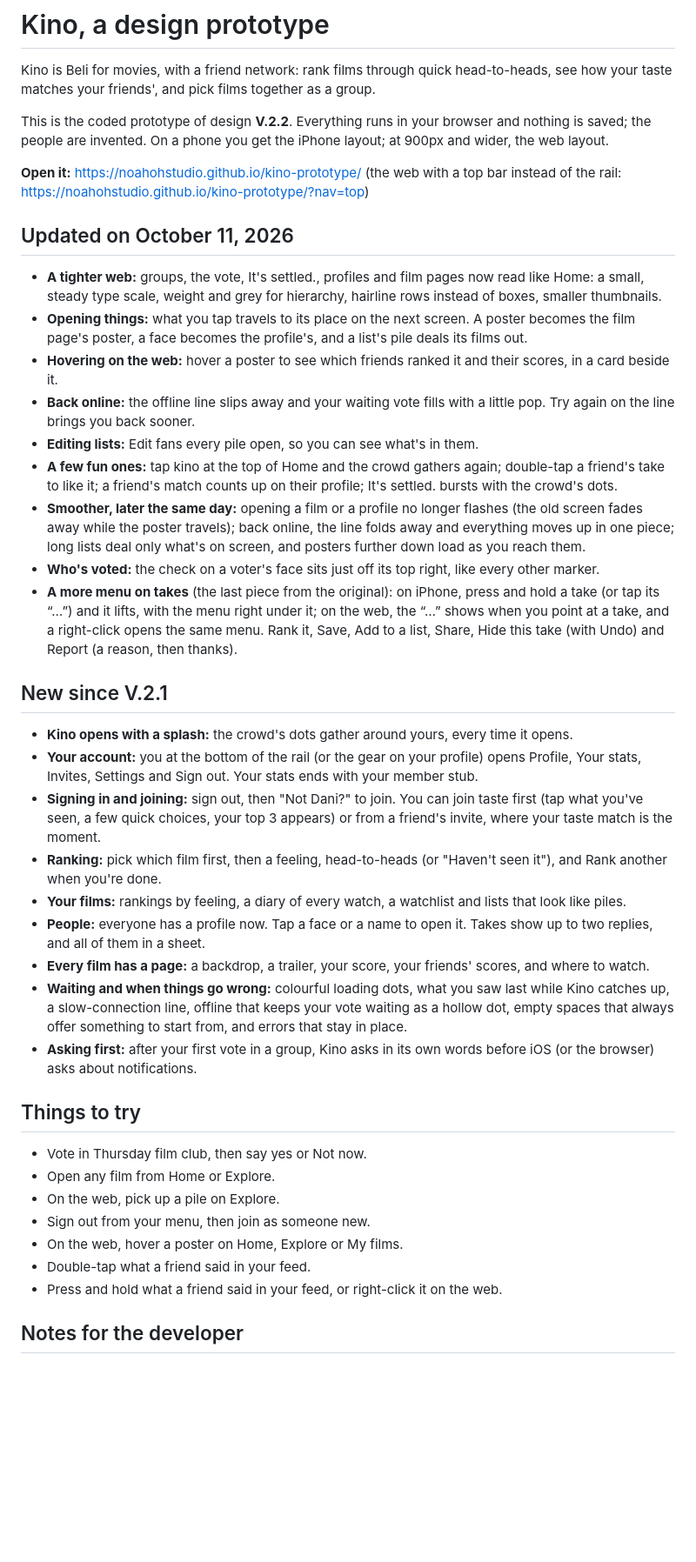
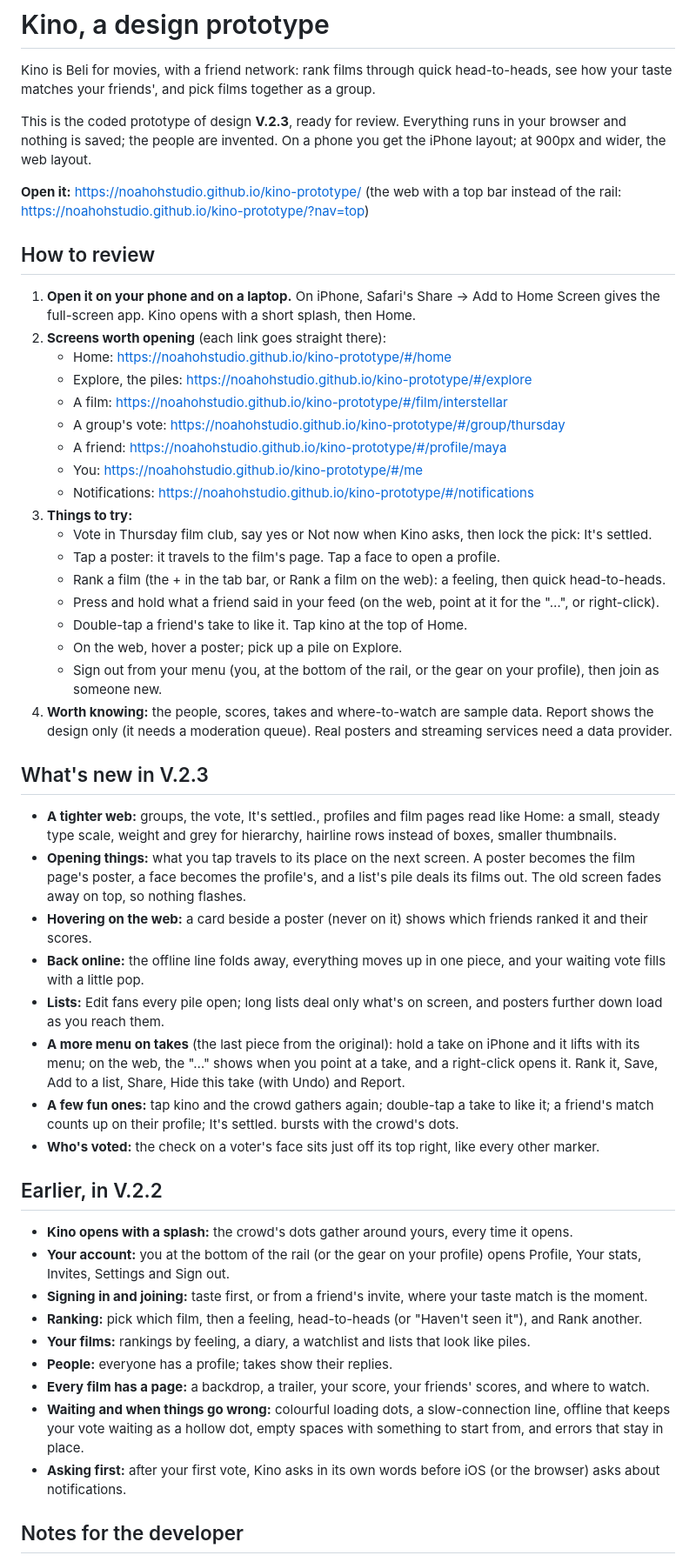
Before and after one commit to noahohstudio/kino-prototype, a Markdown page: README.md, the part around one of its changes. Shown at 87% size. Rendered like a GitHub page; blank space fills up the shorter version.

Commit message:
V.2.3, ready for review: a How to review section in the README
The prototype is unchanged (it was already V.2.3: V.2.2 plus the tightened
web and both rounds of interactions). The README now names the version,
opens with how to review it (deep links to the screens worth opening,
things to try, what's sample data), lists what's new in V.2.3 and keeps
V.2.2's list as earlier.

Co-Authored-By: Claude Opus 5.5 <noreply@anthropic.com>

```diff
--- a/README.md
+++ b/README.md
@@ -2,43 +2,53 @@
 
 Kino is Beli for movies, with a friend network: rank films through quick head-to-heads, see how your taste matches your friends', and pick films together as a group.
 
-This is the coded prototype of design **V.2.2**. Everything runs in your browser and nothing is saved; the people are invented. On a phone you get the iPhone layout; at 900px and wider, the web layout.
+This is the coded prototype of design **V.2.3**, ready for review. Everything runs in your browser and nothing is saved; the people are invented. On a phone you get the iPhone layout; at 900px and wider, the web layout.
 
 **Open it:** https://noahohstudio.github.io/kino-prototype/ (the web with a top bar instead of the rail: https://noahohstudio.github.io/kino-prototype/?nav=top)
 
-## Updated on October 11, 2026
+## How to review
 
-- **A tighter web:** groups, the vote, It's settled., profiles and film pages now read like Home: a small, steady type scale, weight and grey for hierarchy, hairline rows instead of boxes, smaller thumbnails.
-- **Opening things:** what you tap travels to its place on the next screen. A poster becomes the film page's poster, a face becomes the profile's, and a list's pile deals its films out.
-- **Hovering on the web:** hover a poster to see which friends ranked it and their scores, in a card beside it.
-- **Back online:** the offline line slips away and your waiting vote fills with a little pop. Try again on the line brings you back sooner.
-- **Editing lists:** Edit fans every pile open, so you can see what's in them.
-- **A few fun ones:** tap kino at the top of Home and the crowd gathers again; double-tap a friend's take to like it; a friend's match counts up on their profile; It's settled. bursts with the crowd's dots.
-- **Smoother, later the same day:** opening a film or a profile no longer flashes (the old screen fades away while the poster travels); back online, the line folds away and everything moves up in one piece; long lists deal only what's on screen, and posters further down load as you reach them.
+1. **Open it on your phone and on a laptop.** On iPhone, Safari's Share → Add to Home Screen gives the full-screen app. Kino opens with a short splash, then Home.
+2. **Screens worth opening** (each link goes straight there):
+   - Home: https://noahohstudio.github.io/kino-prototype/#/home
+   - Explore, the piles: https://noahohstudio.github.io/kino-prototype/#/explore
+   - A film: https://noahohstudio.github.io/kino-prototype/#/film/interstellar
+   - A group's vote: https://noahohstudio.github.io/kino-prototype/#/group/thursday
+   - A friend: https://noahohstudio.github.io/kino-prototype/#/profile/maya
+   - You: https://noahohstudio.github.io/kino-prototype/#/me
+   - Notifications: https://noahohstudio.github.io/kino-prototype/#/notifications
+3. **Things to try:**
+   - Vote in Thursday film club, say yes or Not now when Kino asks, then lock the pick: It's settled.
+   - Tap a poster: it travels to the film's page. Tap a face to open a profile.
+   - Rank a film (the + in the tab bar, or Rank a film on the web): a feeling, then quick head-to-heads.
+   - Press and hold what a friend said in your feed (on the web, point at it for the "…", or right-click).
+   - Double-tap a friend's take to like it. Tap kino at the top of Home.
+   - On the web, hover a poster; pick up a pile on Explore.
+   - Sign out from your menu (you, at the bottom of the rail, or the gear on your profile), then join as someone new.
+4. **Worth knowing:** the people, scores, takes and where-to-watch are sample data. Report shows the design only (it needs a moderation queue). Real posters and streaming services need a data provider.
+
+## What's new in V.2.3
+
+- **A tighter web:** groups, the vote, It's settled., profiles and film pages read like Home: a small, steady type scale, weight and grey for hierarchy, hairline rows instead of boxes, smaller thumbnails.
+- **Opening things:** what you tap travels to its place on the next screen. A poster becomes the film page's poster, a face becomes the profile's, and a list's pile deals its films out. The old screen fades away on top, so nothing flashes.
+- **Hovering on the web:** a card beside a poster (never on it) shows which friends ranked it and their scores.
+- **Back online:** the offline line folds away, everything moves up in one piece, and your waiting vote fills with a little pop.
+- **Lists:** Edit fans every pile open; long lists deal only what's on screen, and posters further down load as you reach them.
+- **A more menu on takes** (the last piece from the original): hold a take on iPhone and it lifts with its menu; on the web, the "…" shows when you point at a take, and a right-click opens it. Rank it, Save, Add to a list, Share, Hide this take (with Undo) and Report.
+- **A few fun ones:** tap kino and the crowd gathers again; double-tap a take to like it; a friend's match counts up on their profile; It's settled. bursts with the crowd's dots.
 - **Who's voted:** the check on a voter's face sits just off its top right, like every other marker.
-- **A more menu on takes** (the last piece from the original): on iPhone, press and hold a take (or tap its “…”) and it lifts, with the menu right under it; on the web, the “…” shows when you point at a take, and a right-click opens the same menu. Rank it, Save, Add to a list, Share, Hide this take (with Undo) and Report (a reason, then thanks).
 
-## New since V.2.1
+## Earlier, in V.2.2
 
 - **Kino opens with a splash:** the crowd's dots gather around yours, every time it opens.
-- **Your account:** you at the bottom of the rail (or the gear on your profile) opens Profile, Your stats, Invites, Settings and Sign out. Your stats ends with your member stub.
-- **Signing in and joining:** sign out, then "Not Dani?" to join. You can join taste first (tap what you've seen, a few quick choices, your top 3 appears) or from a friend's invite, where your taste match is the moment.
-- **Ranking:** pick which film first, then a feeling, head-to-heads (or "Haven't seen it"), and Rank another when you're done.
-- **Your films:** rankings by feeling, a diary of every watch, a watchlist and lists that look like piles.
-- **People:** everyone has a profile now. Tap a face or a name to open it. Takes show up to two replies, and all of them in a sheet.
+- **Your account:** you at the bottom of the rail (or the gear on your profile) opens Profile, Your stats, Invites, Settings and Sign out.
+- **Signing in and joining:** taste first, or from a friend's invite, where your taste match is the moment.
+- **Ranking:** pick which film, then a feeling, head-to-heads (or "Haven't seen it"), and Rank another.
+- **Your films:** rankings by feeling, a diary, a watchlist and lists that look like piles.
+- **People:** everyone has a profile; takes show their replies.
 - **Every film has a page:** a backdrop, a trailer, your score, your friends' scores, and where to watch.
-- **Waiting and when things go wrong:** colourful loading dots, what you saw last while Kino catches up, a slow-connection line, offline that keeps your vote waiting as a hollow dot, empty spaces that always offer something to start from, and errors that stay in place.
-- **Asking first:** after your first vote in a group, Kino asks in its own words before iOS (or the browser) asks about notifications.
-
-## Things to try
-
-- Vote in Thursday film club, then say yes or Not now.
-- Open any film from Home or Explore.
-- On the web, pick up a pile on Explore.
-- Sign out from your menu, then join as someone new.
-- On the web, hover a poster on Home, Explore or My films.
-- Double-tap what a friend said in your feed.
-- Press and hold what a friend said in your feed, or right-click it on the web.
+- **Waiting and when things go wrong:** colourful loading dots, a slow-connection line, offline that keeps your vote waiting as a hollow dot, empty spaces with something to start from, and errors that stay in place.
+- **Asking first:** after your first vote, Kino asks in its own words before iOS (or the browser) asks about notifications.
 
 ## Notes for the developer
 
```
Also changed, not shown: other parts of README.md (+4 -4 lines).
